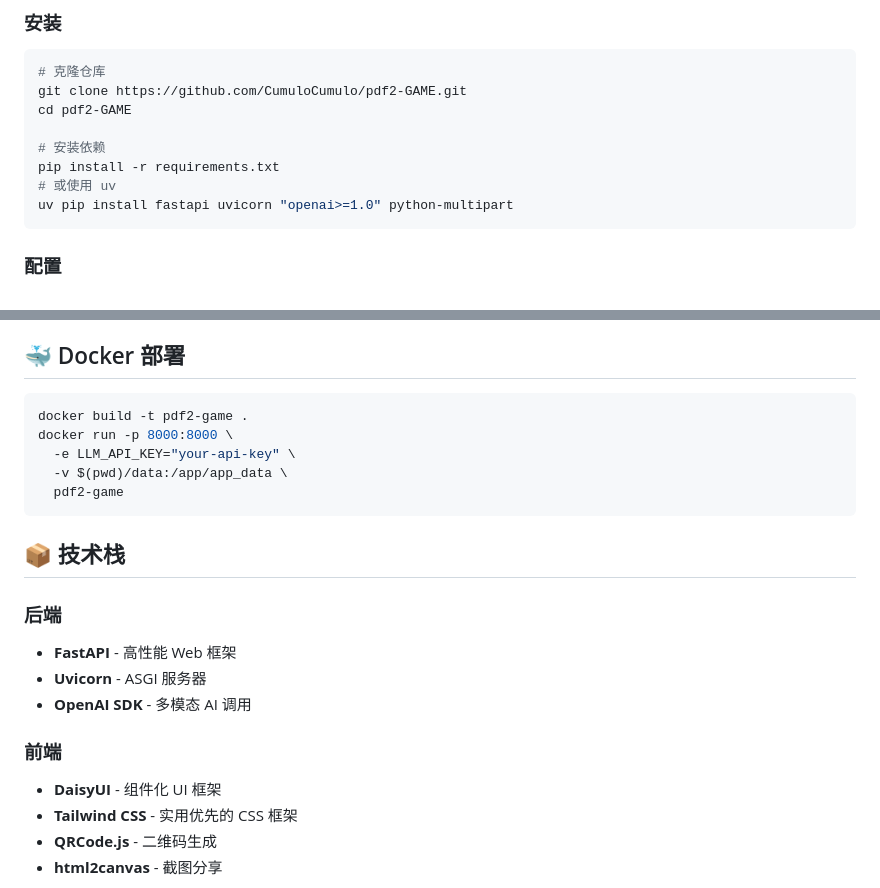
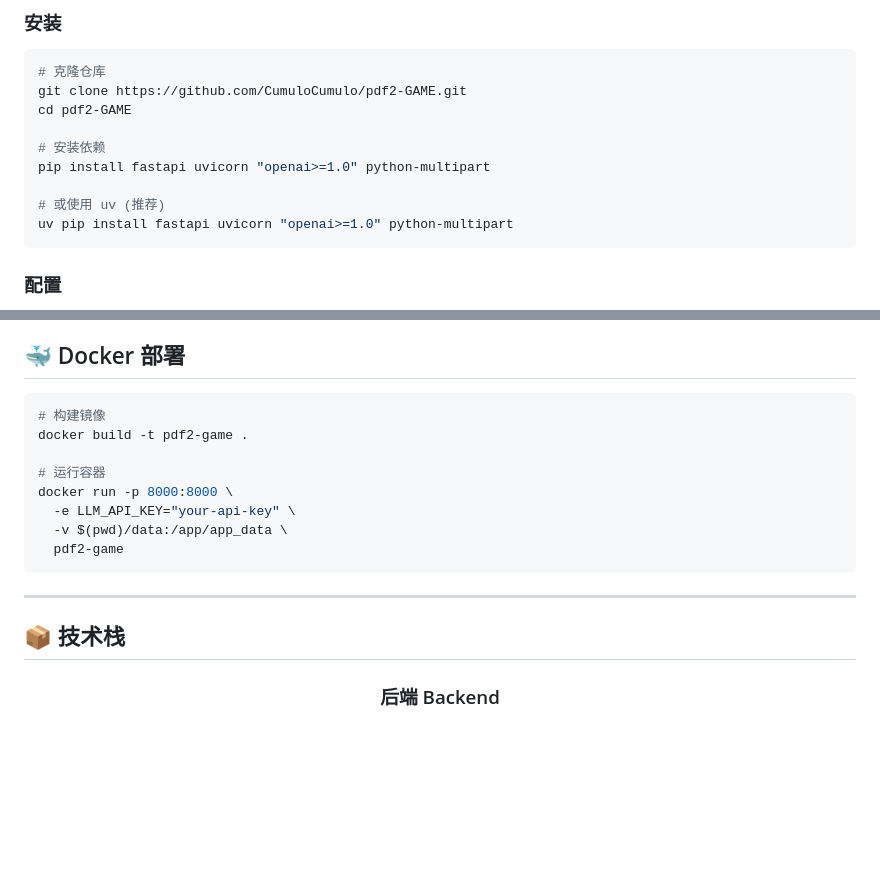
Before and after one commit to CumuloCumulo/pdf2-GAME, a Markdown page: README.md, 2 parts joined by grey strips. Drawn GitHub-style; blank space fills up the shorter version.

````diff
--- a/README.md
+++ b/README.md
@@ -52,8 +124,9 @@ git clone https://github.com/CumuloCumulo/pdf2-GAME.git
 cd pdf2-GAME
 
 # 安装依赖
-pip install -r requirements.txt
-# 或使用 uv
+pip install fastapi uvicorn "openai>=1.0" python-multipart
+
+# 或使用 uv (推荐)
 uv pip install fastapi uvicorn "openai>=1.0" python-multipart
 ```
 
@@ -79,23 +158,21 @@ python main.py
 ## 🐳 Docker 部署
 
 ```bash
+# 构建镜像
 docker build -t pdf2-game .
+
+# 运行容器
 docker run -p 8000:8000 \
   -e LLM_API_KEY="your-api-key" \
   -v $(pwd)/data:/app/app_data \
   pdf2-game
 ```
 
+---
+
 ## 📦 技术栈
 
-### 后端
-- **FastAPI** - 高性能 Web 框架
-- **Uvicorn** - ASGI 服务器
-- **OpenAI SDK** - 多模态 AI 调用
+<div align="center">
 
-### 前端
-- **DaisyUI** - 组件化 UI 框架
-- **Tailwind CSS** - 实用优先的 CSS 框架
-- **QRCode.js** - 二维码生成
-- **html2canvas** - 截图分享
+### 后端 Backend
 
````
Also changed, not shown: other parts of README.md (+163 -39 lines).
